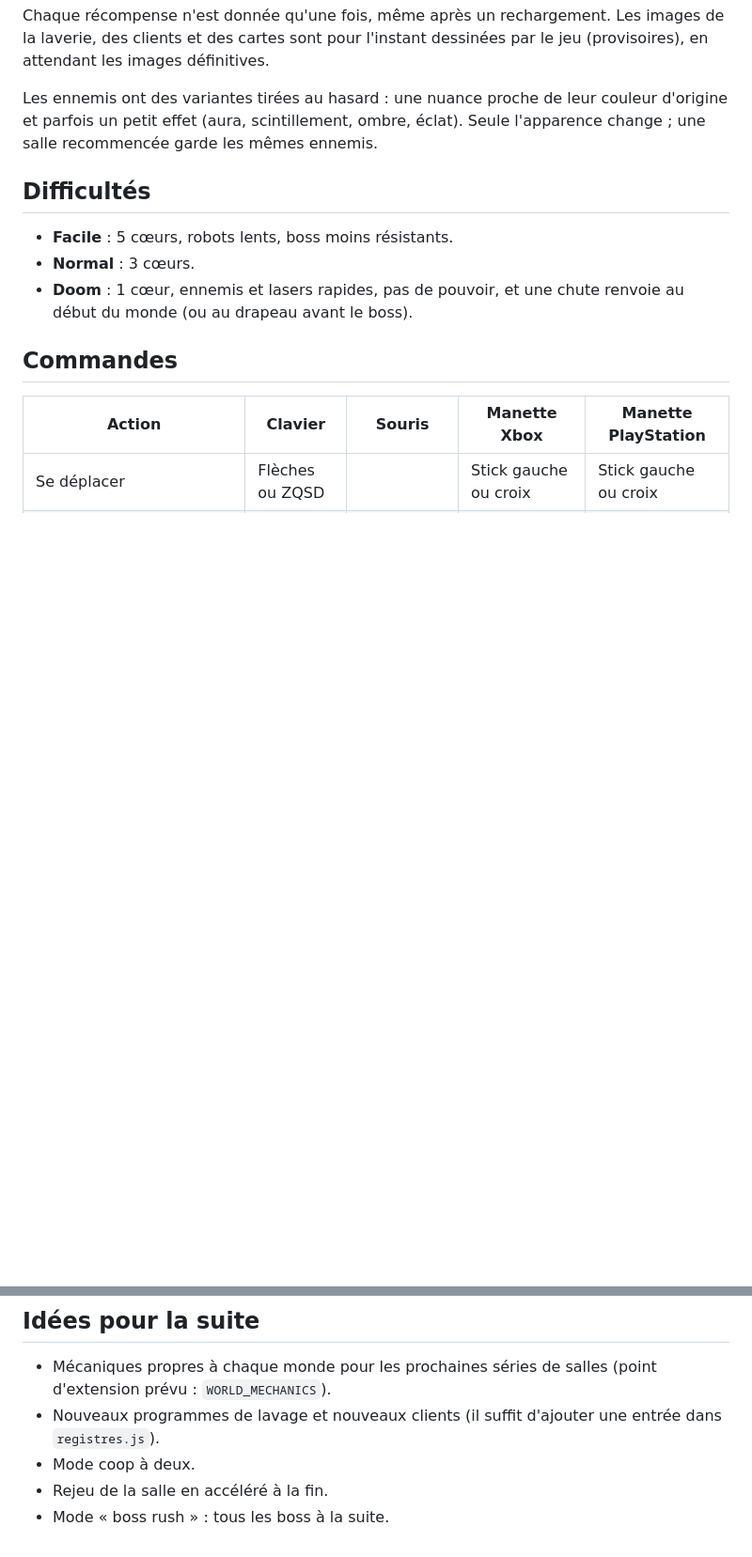
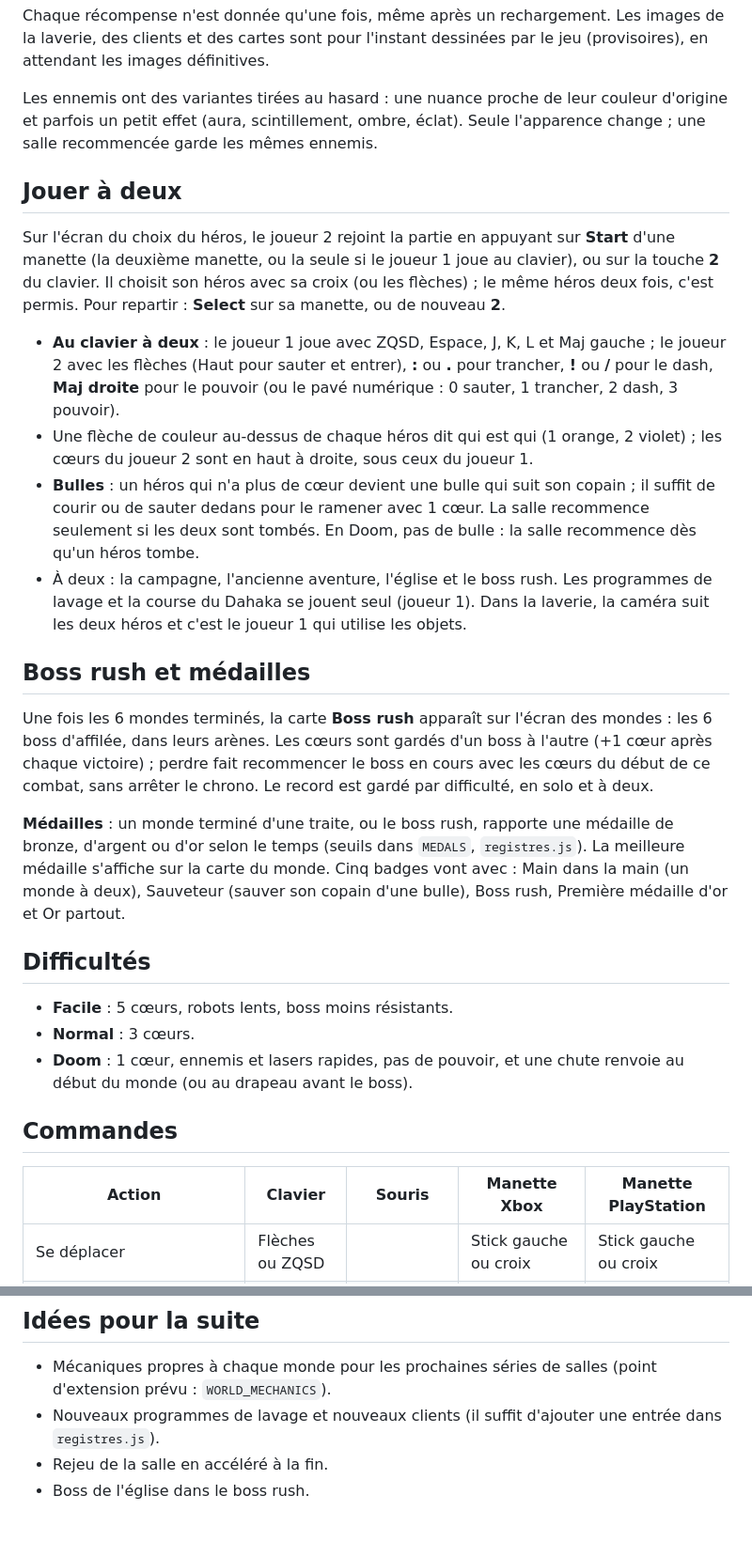
Before and after one commit to Naod6473/Lunelio-2D, a Markdown page: README.md, 2 parts joined by grey strips. Shown at 94% size. Drawn GitHub-style; blank space fills up the shorter version.

Commit message:
Docs : coop à deux, boss rush et médailles
Co-Authored-By: Claude Opus 5.5 <noreply@anthropic.com>
Claude-Session: https://claude.ai/code/session_01Do8dC1SSEs8aYmHidyGzC4

```diff
--- a/README.md
+++ b/README.md
@@ -75,6 +75,21 @@ Chaque récompense n'est donnée qu'une fois, même après un rechargement. Les
 
 Les ennemis ont des variantes tirées au hasard : une nuance proche de leur couleur d'origine et parfois un petit effet (aura, scintillement, ombre, éclat). Seule l'apparence change ; une salle recommencée garde les mêmes ennemis.
 
+## Jouer à deux
+
+Sur l'écran du choix du héros, le joueur 2 rejoint la partie en appuyant sur **Start** d'une manette (la deuxième manette, ou la seule si le joueur 1 joue au clavier), ou sur la touche **2** du clavier. Il choisit son héros avec sa croix (ou les flèches) ; le même héros deux fois, c'est permis. Pour repartir : **Select** sur sa manette, ou de nouveau **2**.
+
+- **Au clavier à deux** : le joueur 1 joue avec ZQSD, Espace, J, K, L et Maj gauche ; le joueur 2 avec les flèches (Haut pour sauter et entrer), **:** ou **.** pour trancher, **!** ou **/** pour le dash, **Maj droite** pour le pouvoir (ou le pavé numérique : 0 sauter, 1 trancher, 2 dash, 3 pouvoir).
+- Une flèche de couleur au-dessus de chaque héros dit qui est qui (1 orange, 2 violet) ; les cœurs du joueur 2 sont en haut à droite, sous ceux du joueur 1.
+- **Bulles** : un héros qui n'a plus de cœur devient une bulle qui suit son copain ; il suffit de courir ou de sauter dedans pour le ramener avec 1 cœur. La salle recommence seulement si les deux sont tombés. En Doom, pas de bulle : la salle recommence dès qu'un héros tombe.
+- À deux : la campagne, l'ancienne aventure, l'église et le boss rush. Les programmes de lavage et la course du Dahaka se jouent seul (joueur 1). Dans la laverie, la caméra suit les deux héros et c'est le joueur 1 qui utilise les objets.
+
+## Boss rush et médailles
+
+Une fois les 6 mondes terminés, la carte **Boss rush** apparaît sur l'écran des mondes : les 6 boss d'affilée, dans leurs arènes. Les cœurs sont gardés d'un boss à l'autre (+1 cœur après chaque victoire) ; perdre fait recommencer le boss en cours avec les cœurs du début de ce combat, sans arrêter le chrono. Le record est gardé par difficulté, en solo et à deux.
+
+**Médailles** : un monde terminé d'une traite, ou le boss rush, rapporte une médaille de bronze, d'argent ou d'or selon le temps (seuils dans `MEDALS`, `registres.js`). La meilleure médaille s'affiche sur la carte du monde. Cinq badges vont avec : Main dans la main (un monde à deux), Sauveteur (sauver son copain d'une bulle), Boss rush, Première médaille d'or et Or partout.
+
 ## Difficultés
 
 - **Facile** : 5 cœurs, robots lents, boss moins résistants.
@@ -220,6 +235,5 @@ Chaque salle fait 30 colonnes sur 17 lignes. Les salles de boss sont générées
 
 - Mécaniques propres à chaque monde pour les prochaines séries de salles (point d'extension prévu : `WORLD_MECHANICS`).
 - Nouveaux programmes de lavage et nouveaux clients (il suffit d'ajouter une entrée dans `registres.js`).
-- Mode coop à deux.
 - Rejeu de la salle en accéléré à la fin.
-- Mode « boss rush » : tous les boss à la suite.
+- Boss de l'église dans le boss rush.
```
Also changed, not shown: other parts of README.md (+1 -1 lines), CLAUDE.md (+14 -7 lines).
